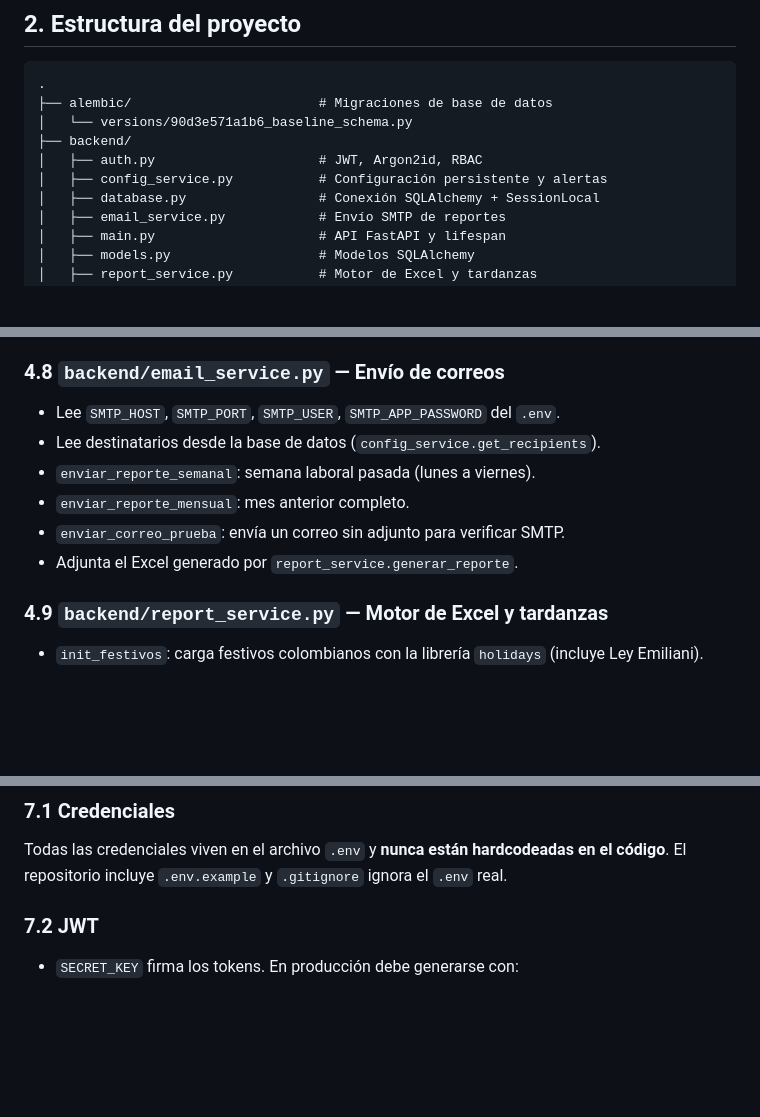
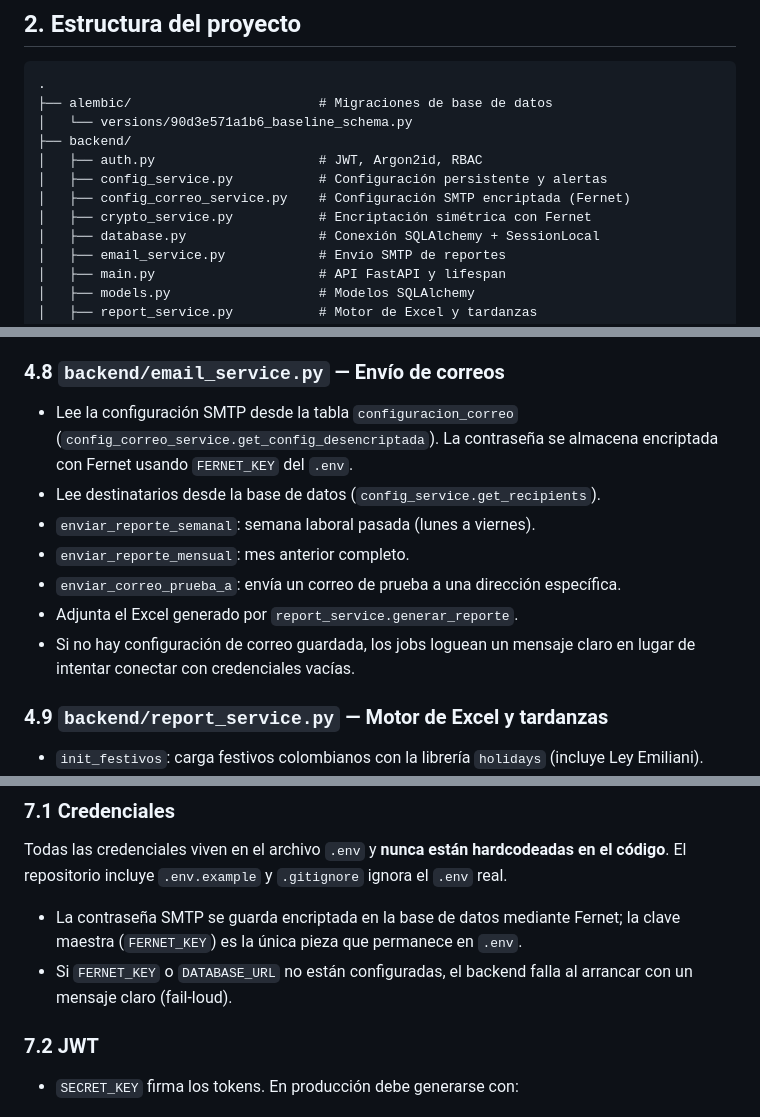
Before and after one commit to b41r0nn/hikvision_extractor, a Markdown page: README.md, 3 parts joined by grey strips. Drawn GitHub-style; blank space fills up the shorter version.

```diff
--- a/README.md
+++ b/README.md
@@ -56,6 +56,8 @@ roles, permisos y configuración de correo desde una interfaz web.
 ├── backend/
 │   ├── auth.py                     # JWT, Argon2id, RBAC
 │   ├── config_service.py           # Configuración persistente y alertas
+│   ├── config_correo_service.py    # Configuración SMTP encriptada (Fernet)
+│   ├── crypto_service.py           # Encriptación simétrica con Fernet
 │   ├── database.py                 # Conexión SQLAlchemy + SessionLocal
 │   ├── email_service.py            # Envío SMTP de reportes
 │   ├── main.py                     # API FastAPI y lifespan
@@ -232,12 +235,16 @@ Abstrae la tabla `Configuracion` como clave-valor:
 
 ### 4.8 `backend/email_service.py` — Envío de correos
 
-- Lee `SMTP_HOST`, `SMTP_PORT`, `SMTP_USER`, `SMTP_APP_PASSWORD` del `.env`.
+- Lee la configuración SMTP desde la tabla `configuracion_correo`
+  (`config_correo_service.get_config_desencriptada`). La contraseña se
+  almacena encriptada con Fernet usando `FERNET_KEY` del `.env`.
 - Lee destinatarios desde la base de datos (`config_service.get_recipients`).
 - `enviar_reporte_semanal`: semana laboral pasada (lunes a viernes).
 - `enviar_reporte_mensual`: mes anterior completo.
-- `enviar_correo_prueba`: envía un correo sin adjunto para verificar SMTP.
+- `enviar_correo_prueba_a`: envía un correo de prueba a una dirección específica.
 - Adjunta el Excel generado por `report_service.generar_reporte`.
+- Si no hay configuración de correo guardada, los jobs loguean un mensaje claro
+  en lugar de intentar conectar con credenciales vacías.
 
 ### 4.9 `backend/report_service.py` — Motor de Excel y tardanzas
 
@@ -417,6 +429,11 @@ Todas las credenciales viven en el archivo `.env` y **nunca están hardcodeadas
 en el código**. El repositorio incluye `.env.example` y `.gitignore` ignora el
 `.env` real.
 
+- La contraseña SMTP se guarda encriptada en la base de datos mediante Fernet;
+  la clave maestra (`FERNET_KEY`) es la única pieza que permanece en `.env`.
+- Si `FERNET_KEY` o `DATABASE_URL` no están configuradas, el backend falla al
+  arrancar con un mensaje claro (fail-loud).
+
 ### 7.2 JWT
 
 - `SECRET_KEY` firma los tokens. En producción debe generarse con:
```
Also changed, not shown: other parts of README.md (+20 -11 lines).
